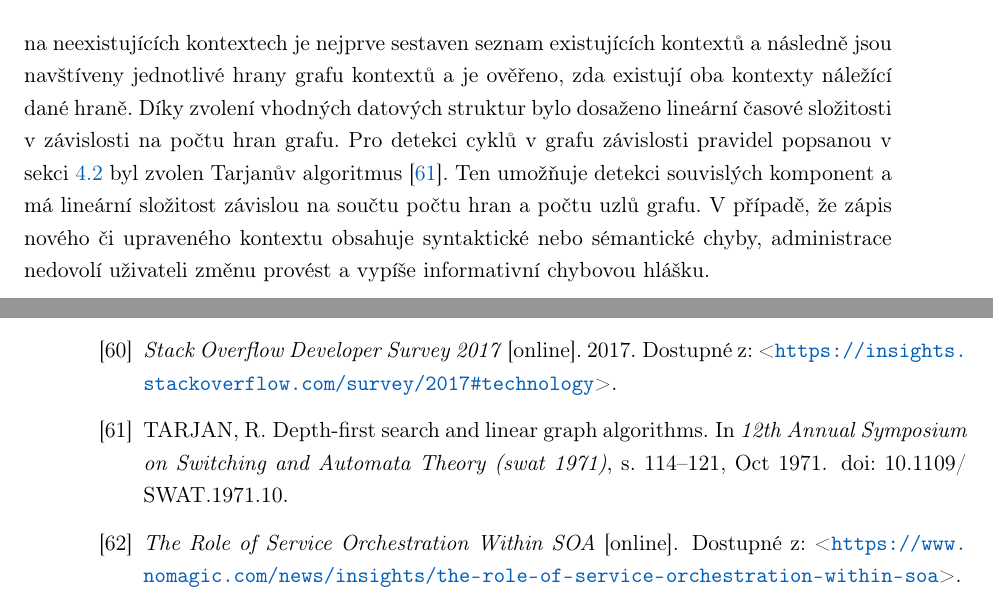
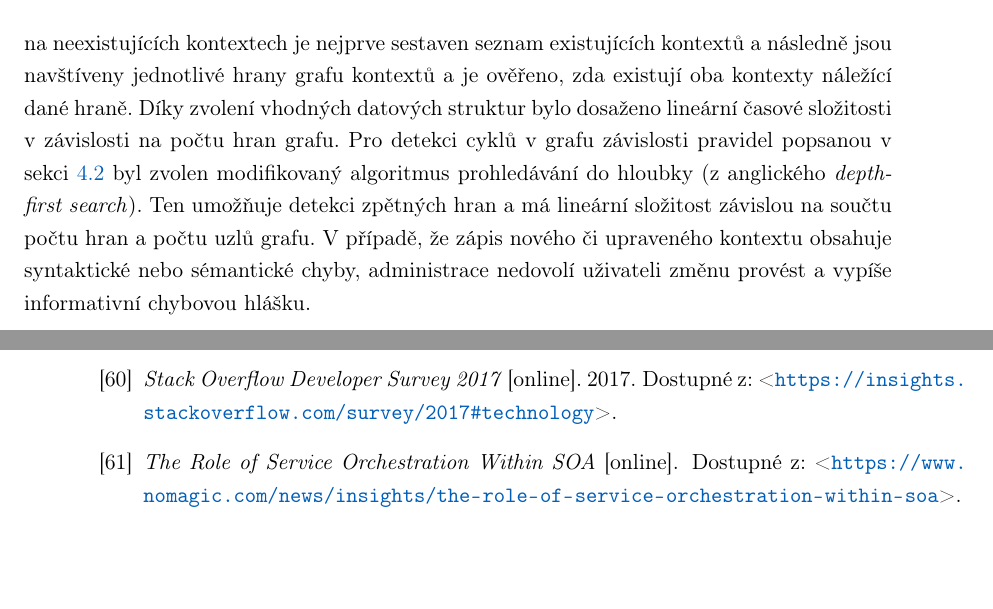
Before and after one commit to klimesf/diploma-thesis-text, a LaTeX thesis (diploma-thesis.tex, which reads content/chapter-05-implementace.tex): two parts of pages 66 and 93 of 101, joined at a grey line, cut so that both start at the same text, the shorter picture padded with empty space. Compiled offline with pdfLaTeX.

Commit message:
tarjan begone

```diff
--- a/content/chapter-05-implementace.tex
+++ b/content/chapter-05-implementace.tex
@@ -503,9 +503,9 @@ jednotlivé hrany grafu kontextů a je ověřeno, zda existuj\'{\i} oba kontexty
 nálež\'{\i}c\'{\i} dané hraně. Díky zvolen\'{\i} vhodn\'ych datov\'ych struktur
 bylo dosaženo lineárn\'{\i} časové složitosti v závislosti na počtu hran grafu.
 Pro detekci cyklů v grafu závislosti pravidel popsanou v sekci~\ref{sec:context-inheritance} byl
-zvolen Tarjanův algoritmus~\cite{tarjan1971depth}. Ten umožňuje detekci souvisl\'ych
-komponent a má lineárn\'{\i} složitost závislou na součtu počtu hran a
-počtu uzlů grafu. V př\'{\i}padě, že zápis nového či upraveného kontextu obsahuje syntaktické
+zvolen modifikovaný algoritmus prohledávání do hloubky (z anglického \textit{depth-first search}).
+Ten umožňuje detekci zpětných hran a má lineárn\'{\i} složitost závislou na součtu počtu
+hran a počtu uzlů grafu. V př\'{\i}padě, že zápis nového či upraveného kontextu obsahuje syntaktické
 nebo sémantické chyby, administrace nedovol\'{\i} uživateli změnu provést a vyp\'{\i}še informativn\'{\i}
 chybovou hlášku.
 
```
